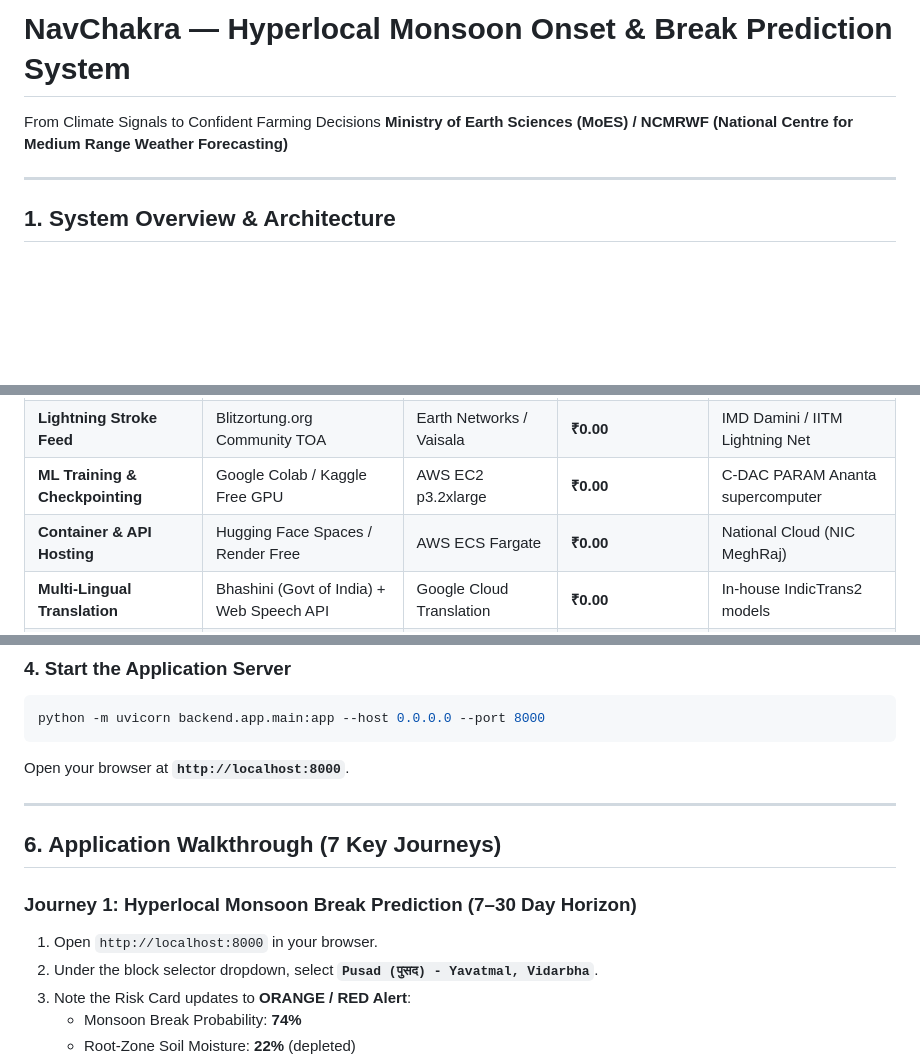
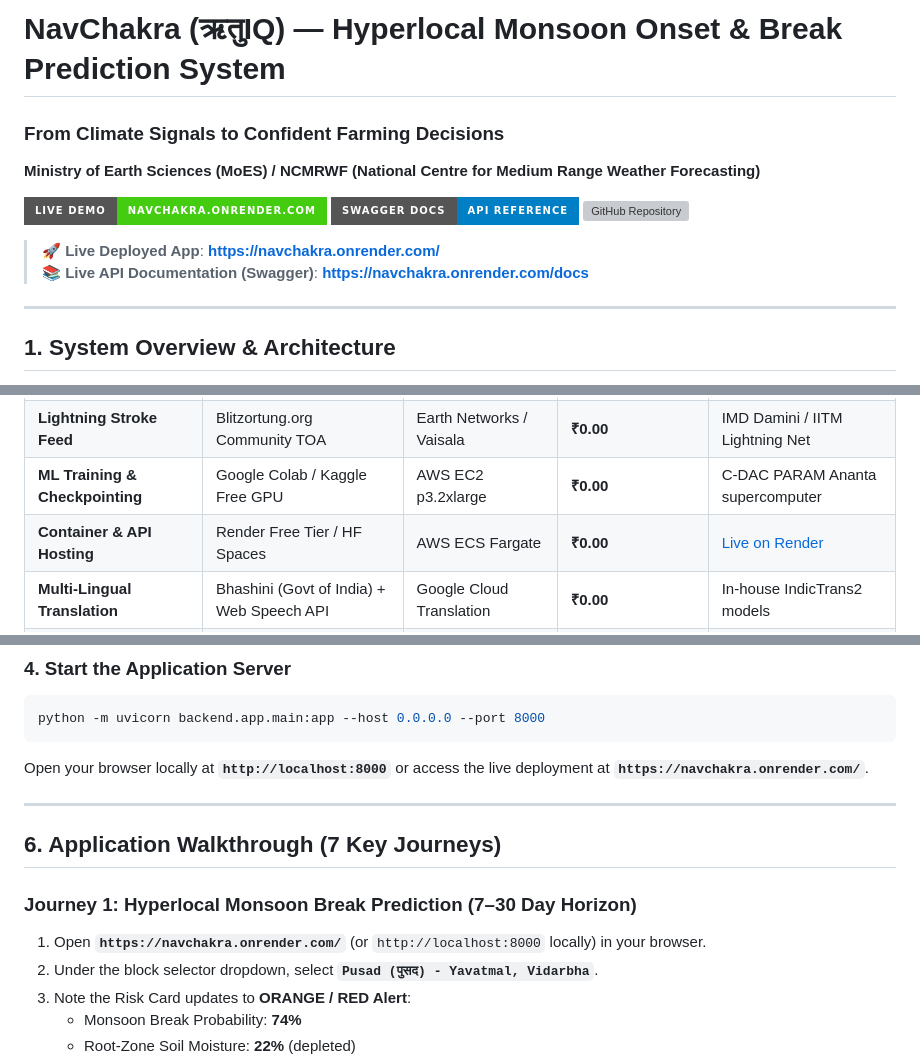
Before and after one commit to imsinghaditya07/NavChakra, a Markdown page: README.md, 3 parts joined by grey strips. Drawn GitHub-style; badges without logos; blank space fills up the shorter version; grey boxes are pictures that could not be loaded.

Commit message:
docs: add deployed live link and Swagger API badges (navchakra.onrender.com)

````diff
--- a/README.md
+++ b/README.md
@@ -1,6 +1,13 @@
-# NavChakra — Hyperlocal Monsoon Onset & Break Prediction System
-From Climate Signals to Confident Farming Decisions
+# NavChakra (ऋतुIQ) — Hyperlocal Monsoon Onset & Break Prediction System
+### From Climate Signals to Confident Farming Decisions
 **Ministry of Earth Sciences (MoES) / NCMRWF (National Centre for Medium Range Weather Forecasting)**
+
+[![Live Deployment](https://img.shields.io/badge/Live%20Demo-navchakra.onrender.com-brightgreen?style=for-the-badge&logo=render)](https://navchakra.onrender.com/)
+[![API Documentation](https://img.shields.io/badge/Swagger%20Docs-API%20Reference-blue?style=for-the-badge&logo=fastapi)](https://navchakra.onrender.com/docs)
+[![GitHub Repository](https://img.shields.io/badge/GitHub-imsinghaditya07%2FNavChakra-black?style=for-the-badge&logo=github)](https://github.com/imsinghaditya07/NavChakra)
+
+> **🚀 Live Deployed App**: **[https://navchakra.onrender.com/](https://navchakra.onrender.com/)**
+> **📚 Live API Documentation (Swagger)**: **[https://navchakra.onrender.com/docs](https://navchakra.onrender.com/docs)**
 
 ---
 
@@ -31,7 +38,7 @@ This repository delivers an end-to-end, operational prototype for downscaling gl
 | **Surface Agromet & CAPE**| Open-Meteo & NASA POWER API | AccuWeather / IBM Weather | **₹0.00** | IMD NCMRWF AWS/C-DAC servers |
 | **Lightning Stroke Feed** | Blitzortung.org Community TOA | Earth Networks / Vaisala | **₹0.00** | IMD Damini / IITM Lightning Net |
 | **ML Training & Checkpointing**| Google Colab / Kaggle Free GPU | AWS EC2 p3.2xlarge | **₹0.00** | C-DAC PARAM Ananta supercomputer |
-| **Container & API Hosting**| Hugging Face Spaces / Render Free| AWS ECS Fargate | **₹0.00** | National Cloud (NIC MeghRaj) |
+| **Container & API Hosting**| Render Free Tier / HF Spaces | AWS ECS Fargate | **₹0.00** | [Live on Render](https://navchakra.onrender.com/) |
 | **Multi-Lingual Translation**| Bhashini (Govt of India) + Web Speech API | Google Cloud Translation | **₹0.00** | In-house IndicTrans2 models |
 | **Map Base & Radar** | OpenStreetMap + RainViewer API | Mapbox / Google Maps | **₹0.00** | ISRO Bhuvan GeoPlatform |
 | **IVR Voice Gateway** | Asterisk PBX Open-Source AGI | Twilio / Exotel Voice | **₹0.00** | C-DOT Kisan Call Centre PRI lines |
@@ -204,14 +211,14 @@ PYTHONPATH=. pytest backend/tests/test_api.py -v
 ```bash
 python -m uvicorn backend.app.main:app --host 0.0.0.0 --port 8000
 ```
-Open your browser at **`http://localhost:8000`**.
+Open your browser locally at **`http://localhost:8000`** or access the live deployment at **`https://navchakra.onrender.com/`**.
 
 ---
 
 ## 6. Application Walkthrough (7 Key Journeys)
 
 ### Journey 1: Hyperlocal Monsoon Break Prediction (7–30 Day Horizon)
-1. Open `http://localhost:8000` in your browser.
+1. Open **`https://navchakra.onrender.com/`** (or `http://localhost:8000` locally) in your browser.
 2. Under the block selector dropdown, select **`Pusad (पुसद) - Yavatmal, Vidarbha`**.
 3. Note the Risk Card updates to **ORANGE / RED Alert**:
    - Monsoon Break Probability: **74%**
````
Also changed, not shown: docs/README.md (+12 -5 lines).
